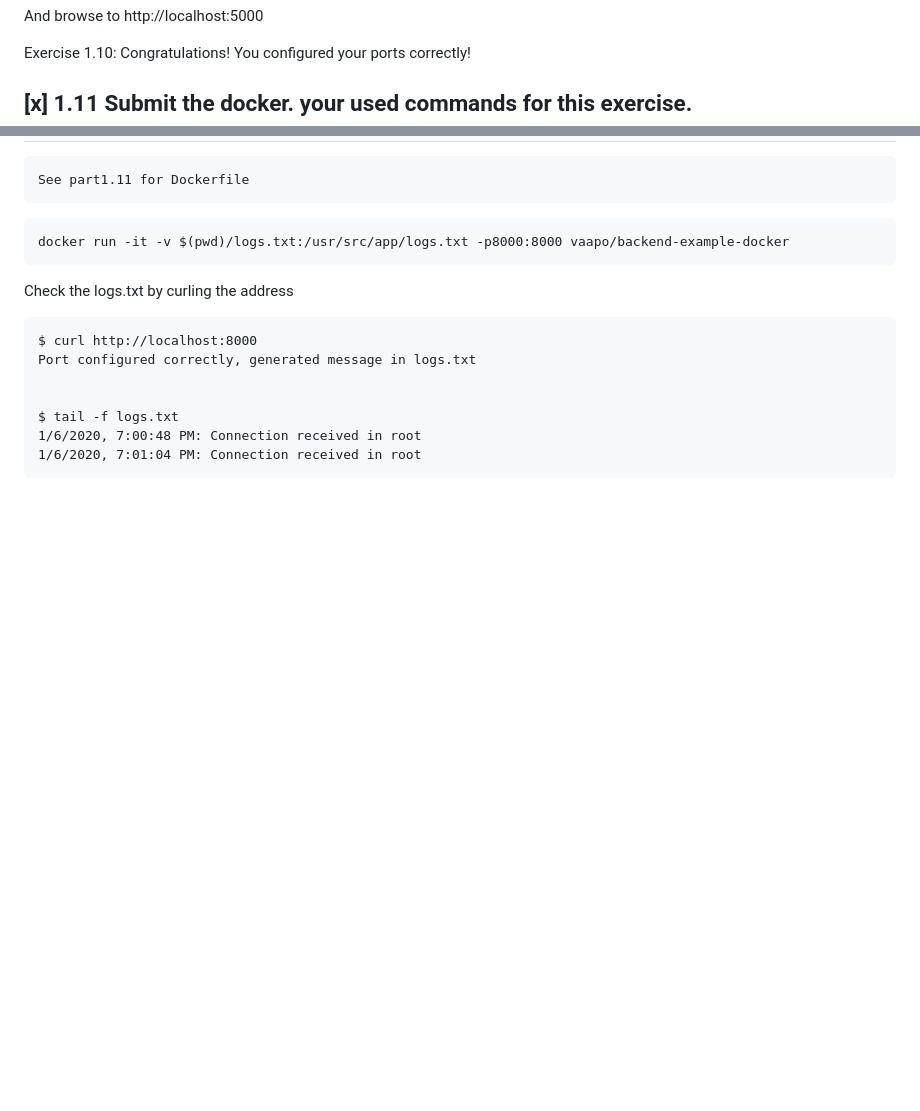
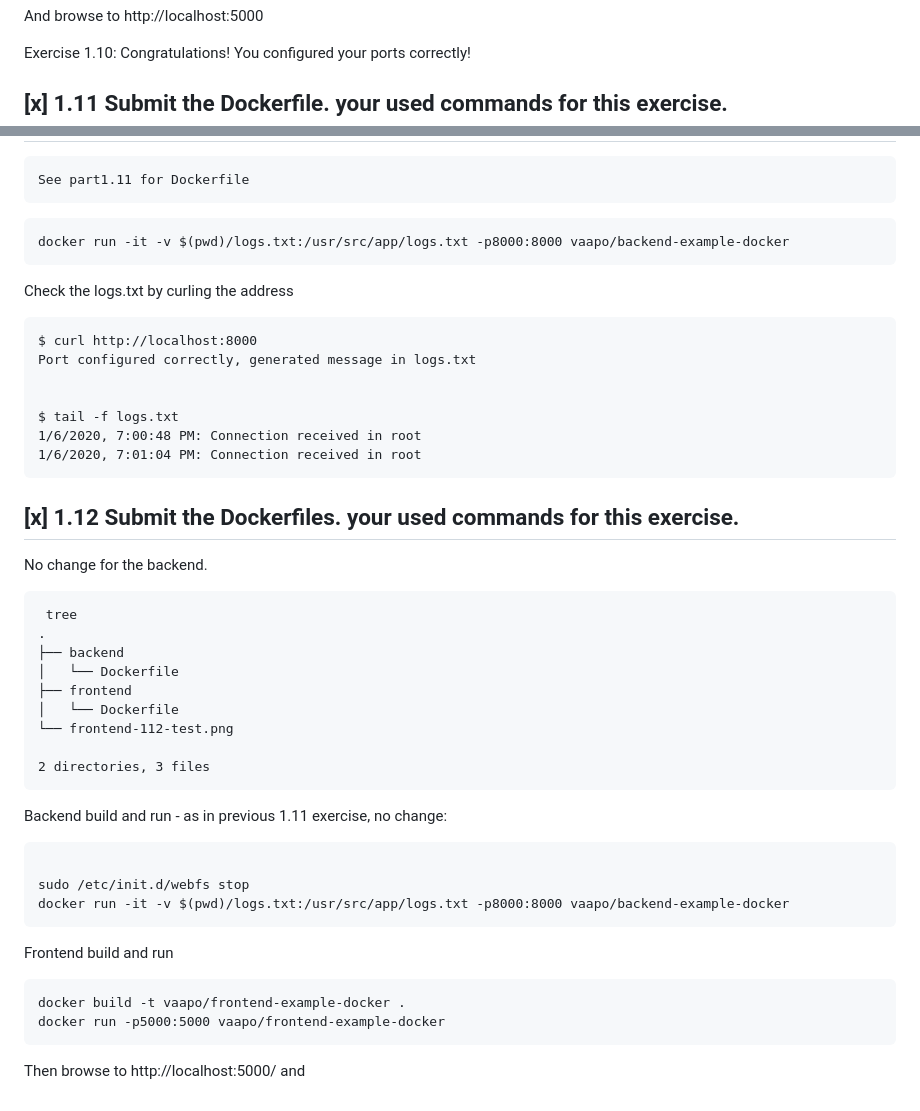
Before and after one commit to vaaPo/defa_docker_hw, a Markdown page: README.md, 2 parts joined by grey strips. Rendered like a GitHub page; blank space fills up the shorter version.

Commit message:
1.12 answer

````diff
--- a/README.md
+++ b/README.md
@@ -130,7 +130,7 @@ And browse to http://localhost:5000
 
 Exercise 1.10: Congratulations! You configured your ports correctly!
 
-## [x] 1.11 Submit the docker. your used commands for this exercise.
+## [x] 1.11 Submit the Dockerfile. your used commands for this exercise.
     See part1.11 for Dockerfile
 
 ```code
@@ -146,3 +146,30 @@ $ tail -f logs.txt
 1/6/2020, 7:00:48 PM: Connection received in root
 1/6/2020, 7:01:04 PM: Connection received in root
 ```
+## [x] 1.12 Submit the Dockerfiles. your used commands for this exercise.
+No change for the backend.
+```
+ tree
+.
+├── backend
+│   └── Dockerfile
+├── frontend
+│   └── Dockerfile
+└── frontend-112-test.png
+
+2 directories, 3 files
+```
+
+Backend build and run - as in previous 1.11 exercise, no change:
+```code
+
+sudo /etc/init.d/webfs stop
+docker run -it -v $(pwd)/logs.txt:/usr/src/app/logs.txt -p8000:8000 vaapo/backend-example-docker
+```
+
+Frontend build and run
+```code
+docker build -t vaapo/frontend-example-docker .
+docker run -p5000:5000 vaapo/frontend-example-docker
+```
+Then browse to http://localhost:5000/ and
````
Also changed, not shown: part1.11/README.md (+10 -5 lines), part1.12/frontend-112-test.png (added), 2 other files.
